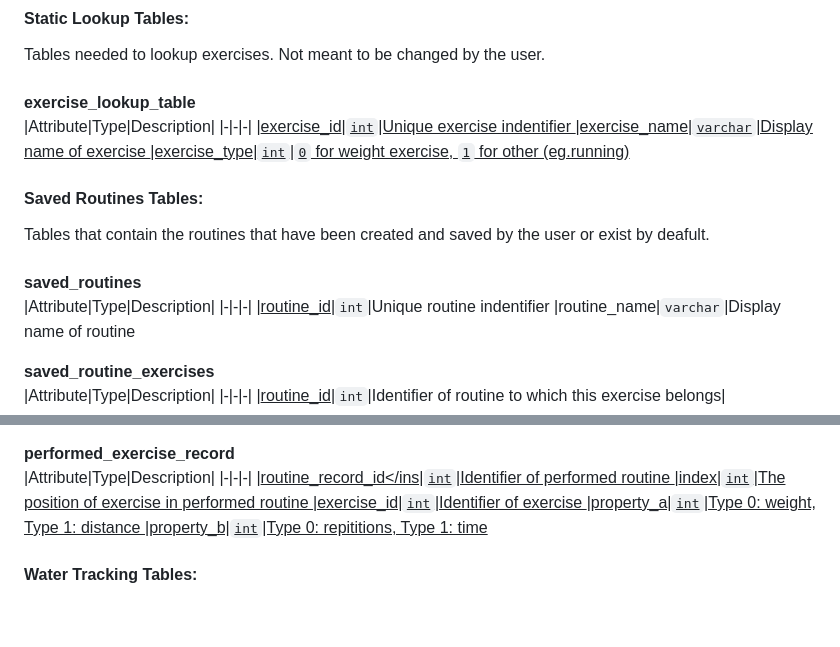
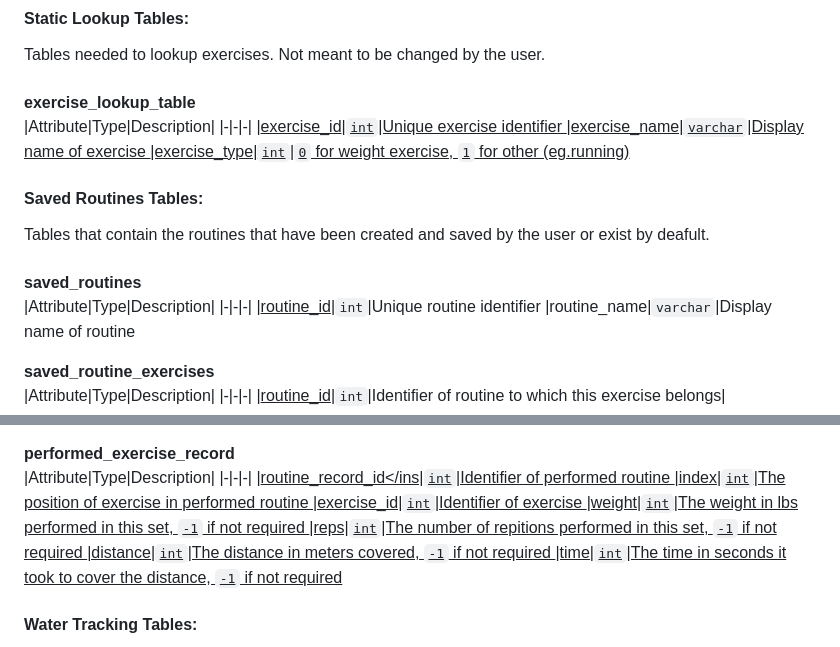
Before and after one commit to angela-gervino/BisonFit, a Markdown page: ARCHITECTURE.md, 2 parts joined by grey strips. Drawn GitHub-style; blank space fills up the shorter version.

Commit message:
Update performed_exercise_record for less ambiguity

```diff
--- a/ARCHITECTURE.md
+++ b/ARCHITECTURE.md
@@ -25,7 +25,7 @@ Tables needed to lookup exercises. Not meant to be changed by the user.<br><br>
 **exercise\_lookup\_table**<br>
 |Attribute|Type|Description|
 |-|-|-|
-|<ins>exercise_id<ins>|`int`|Unique exercise indentifier
+|<ins>exercise_id<ins>|`int`|Unique exercise identifier
 |exercise_name|`varchar`|Display name of exercise
 |exercise_type|`int`|`0` for weight exercise, `1` for other (eg.running)
 
@@ -34,7 +34,7 @@ Tables that contain the routines that have been created and saved by the user or
 **saved\_routines**<br>
 |Attribute|Type|Description|
 |-|-|-|
-|<ins>routine\_id</ins>|`int`|Unique routine indentifier
+|<ins>routine\_id</ins>|`int`|Unique routine identifier
 |routine_name|`varchar`|Display name of routine
 
 **saved\_routine\_exercises**<br>
@@ -61,8 +61,10 @@ Tables that hold the record of routines and exercises done by the user.<br><br>
 |<ins>routine\_record\_id</ins|`int`|Identifier of performed routine
 |<ins>index</ins>|`int`|The position of exercise in performed routine
 |exercise\_id|`int`|Identifier of exercise
-|property\_a|`int`|Type 0: weight, Type 1: distance
-|property\_b|`int`|Type 0: repititions, Type 1: time
+|weight|`int`|The weight in lbs performed in this set, `-1` if not required
+|reps|`int`|The number of repitions performed in this set, `-1` if not required
+|distance|`int`|The distance in meters covered, `-1` if not required
+|time|`int`|The time in seconds it took to cover the distance, `-1` if not required
 
 
 #### Water Tracking Tables:
```
